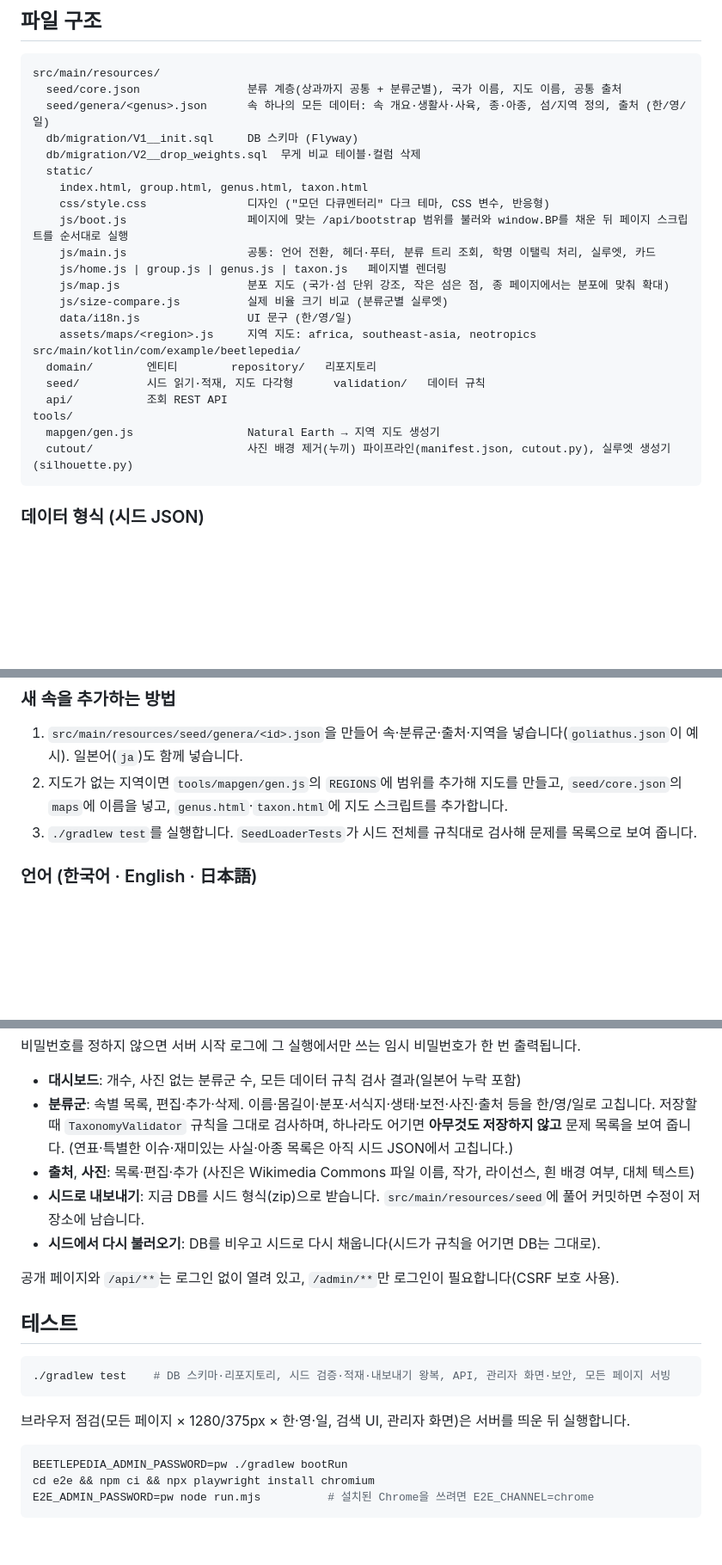
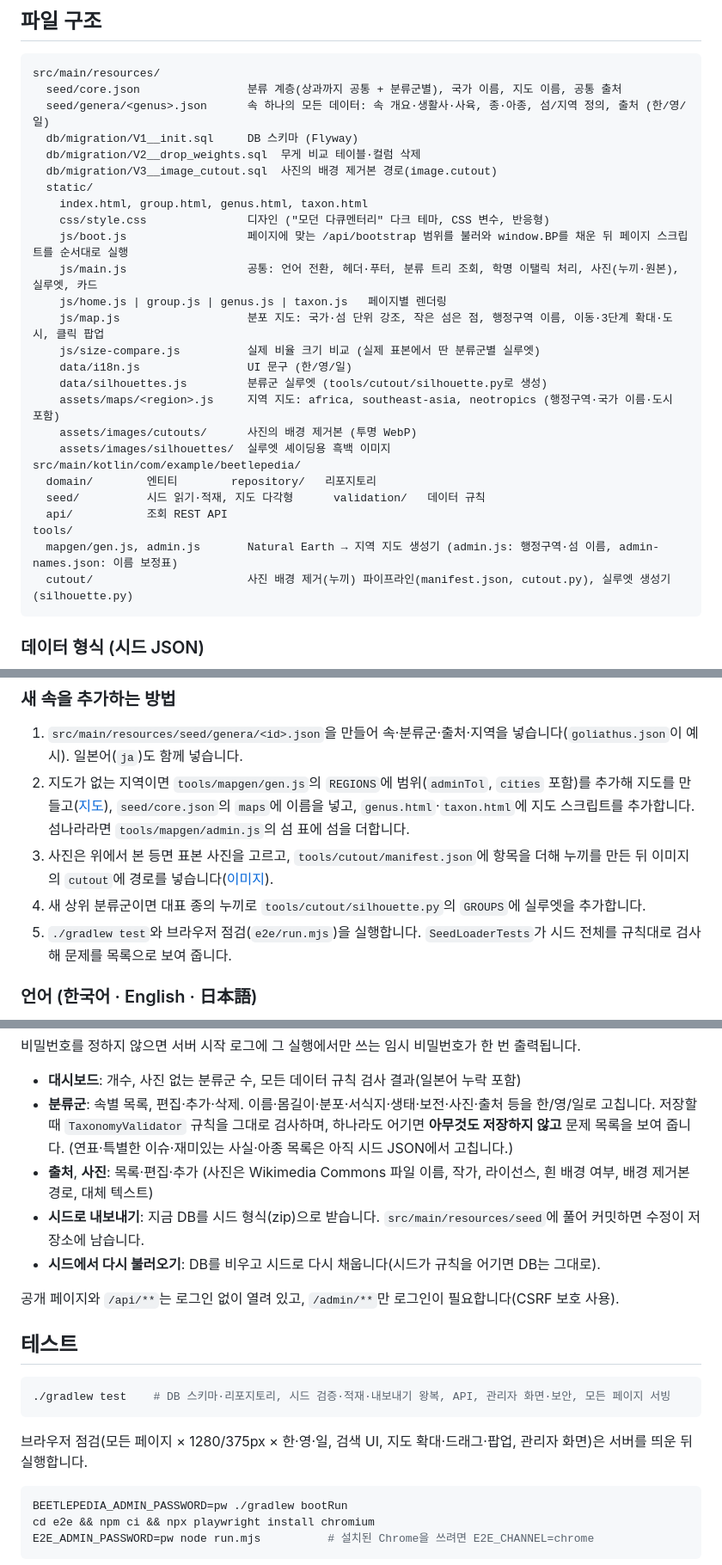
Before and after one commit to Sujemocchi/Beetlepedia, a Markdown page: README.md, 3 parts joined by grey strips. Shown at 86% size. Rendered like a GitHub page; blank space fills up the shorter version.

Commit message:
docs: bring PROMPT.md and README up to date after the photo, silhouette and map improvements
Co-Authored-By: Claude Opus 5.5 <noreply@anthropic.com>

````diff
--- a/README.md
+++ b/README.md
@@ -42,22 +42,26 @@ src/main/resources/
   seed/genera/<genus>.json      속 하나의 모든 데이터: 속 개요·생활사·사육, 종·아종, 섬/지역 정의, 출처 (한/영/일)
   db/migration/V1__init.sql     DB 스키마 (Flyway)
   db/migration/V2__drop_weights.sql  무게 비교 테이블·컬럼 삭제
+  db/migration/V3__image_cutout.sql  사진의 배경 제거본 경로(image.cutout)
   static/
     index.html, group.html, genus.html, taxon.html
     css/style.css               디자인 ("모던 다큐멘터리" 다크 테마, CSS 변수, 반응형)
     js/boot.js                  페이지에 맞는 /api/bootstrap 범위를 불러와 window.BP를 채운 뒤 페이지 스크립트를 순서대로 실행
-    js/main.js                  공통: 언어 전환, 헤더·푸터, 분류 트리 조회, 학명 이탤릭 처리, 실루엣, 카드
+    js/main.js                  공통: 언어 전환, 헤더·푸터, 분류 트리 조회, 학명 이탤릭 처리, 사진(누끼·원본), 실루엣, 카드
     js/home.js | group.js | genus.js | taxon.js   페이지별 렌더링
-    js/map.js                   분포 지도 (국가·섬 단위 강조, 작은 섬은 점, 종 페이지에서는 분포에 맞춰 확대)
-    js/size-compare.js          실제 비율 크기 비교 (분류군별 실루엣)
+    js/map.js                   분포 지도: 국가·섬 단위 강조, 작은 섬은 점, 행정구역 이름, 이동·3단계 확대·도시, 클릭 팝업
+    js/size-compare.js          실제 비율 크기 비교 (실제 표본에서 딴 분류군별 실루엣)
     data/i18n.js                UI 문구 (한/영/일)
-    assets/maps/<region>.js     지역 지도: africa, southeast-asia, neotropics
+    data/silhouettes.js         분류군 실루엣 (tools/cutout/silhouette.py로 생성)
+    assets/maps/<region>.js     지역 지도: africa, southeast-asia, neotropics (행정구역·국가 이름·도시 포함)
+    assets/images/cutouts/      사진의 배경 제거본 (투명 WebP)
+    assets/images/silhouettes/  실루엣 셰이딩용 흑백 이미지
 src/main/kotlin/com/example/beetlepedia/
   domain/        엔티티        repository/   리포지토리
   seed/          시드 읽기·적재, 지도 다각형      validation/   데이터 규칙
   api/           조회 REST API
 tools/
-  mapgen/gen.js                 Natural Earth → 지역 지도 생성기
+  mapgen/gen.js, admin.js       Natural Earth → 지역 지도 생성기 (admin.js: 행정구역·섬 이름, admin-names.json: 이름 보정표)
   cutout/                       사진 배경 제거(누끼) 파이프라인(manifest.json, cutout.py), 실루엣 생성기(silhouette.py)
 ```
 
@@ -76,8 +80,10 @@ tools/
 ### 새 속을 추가하는 방법
 
 1. `src/main/resources/seed/genera/<id>.json`을 만들어 속·분류군·출처·지역을 넣습니다(`goliathus.json`이 예시). 일본어(`ja`)도 함께 넣습니다.
-2. 지도가 없는 지역이면 `tools/mapgen/gen.js`의 `REGIONS`에 범위를 추가해 지도를 만들고, `seed/core.json`의 `maps`에 이름을 넣고, `genus.html`·`taxon.html`에 지도 스크립트를 추가합니다.
-3. `./gradlew test`를 실행합니다. `SeedLoaderTests`가 시드 전체를 규칙대로 검사해 문제를 목록으로 보여 줍니다.
+2. 지도가 없는 지역이면 `tools/mapgen/gen.js`의 `REGIONS`에 범위(`adminTol`, `cities` 포함)를 추가해 지도를 만들고([지도](#지도)), `seed/core.json`의 `maps`에 이름을 넣고, `genus.html`·`taxon.html`에 지도 스크립트를 추가합니다. 섬나라라면 `tools/mapgen/admin.js`의 섬 표에 섬을 더합니다.
+3. 사진은 위에서 본 등면 표본 사진을 고르고, `tools/cutout/manifest.json`에 항목을 더해 누끼를 만든 뒤 이미지의 `cutout`에 경로를 넣습니다([이미지](#이미지)).
+4. 새 상위 분류군이면 대표 종의 누끼로 `tools/cutout/silhouette.py`의 `GROUPS`에 실루엣을 추가합니다.
+5. `./gradlew test`와 브라우저 점검(`e2e/run.mjs`)을 실행합니다. `SeedLoaderTests`가 시드 전체를 규칙대로 검사해 문제를 목록으로 보여 줍니다.
 
 ### 언어 (한국어 · English · 日本語)
 
@@ -126,7 +132,7 @@ BEETLEPEDIA_ADMIN_PASSWORD=비밀번호 ./gradlew bootRun     # 아이디 admin
 - **분류군**: 속별 목록, 편집·추가·삭제. 이름·몸길이·분포·서식지·생태·보전·사진·출처 등을 한/영/일로 고칩니다.
   저장할 때 `TaxonomyValidator` 규칙을 그대로 검사하며, 하나라도 어기면 **아무것도 저장하지 않고** 문제 목록을 보여 줍니다.
   (연표·특별한 이슈·재미있는 사실·아종 목록은 아직 시드 JSON에서 고칩니다.)
-- **출처**, **사진**: 목록·편집·추가 (사진은 Wikimedia Commons 파일 이름, 작가, 라이선스, 흰 배경 여부, 대체 텍스트)
+- **출처**, **사진**: 목록·편집·추가 (사진은 Wikimedia Commons 파일 이름, 작가, 라이선스, 흰 배경 여부, 배경 제거본 경로, 대체 텍스트)
 - **시드로 내보내기**: 지금 DB를 시드 형식(zip)으로 받습니다. `src/main/resources/seed`에 풀어 커밋하면 수정이 저장소에 남습니다.
 - **시드에서 다시 불러오기**: DB를 비우고 시드로 다시 채웁니다(시드가 규칙을 어기면 DB는 그대로).
 
@@ -138,7 +144,7 @@ BEETLEPEDIA_ADMIN_PASSWORD=비밀번호 ./gradlew bootRun     # 아이디 admin
 ./gradlew test    # DB 스키마·리포지토리, 시드 검증·적재·내보내기 왕복, API, 관리자 화면·보안, 모든 페이지 서빙
 ```
 
-브라우저 점검(모든 페이지 × 1280/375px × 한·영·일, 검색 UI, 관리자 화면)은 서버를 띄운 뒤 실행합니다.
+브라우저 점검(모든 페이지 × 1280/375px × 한·영·일, 검색 UI, 지도 확대·드래그·팝업, 관리자 화면)은 서버를 띄운 뒤 실행합니다.
 
 ```bash
 BEETLEPEDIA_ADMIN_PASSWORD=pw ./gradlew bootRun
````
Also changed, not shown: other parts of README.md (+4 -3 lines), PROMPT.md (+22 -8 lines).
